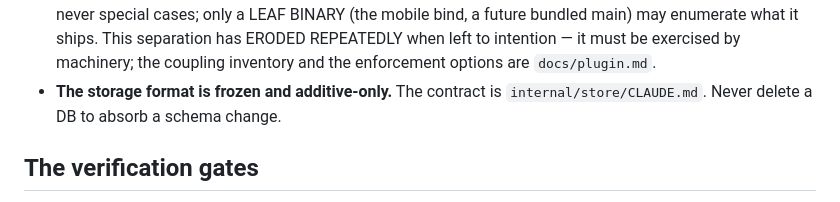
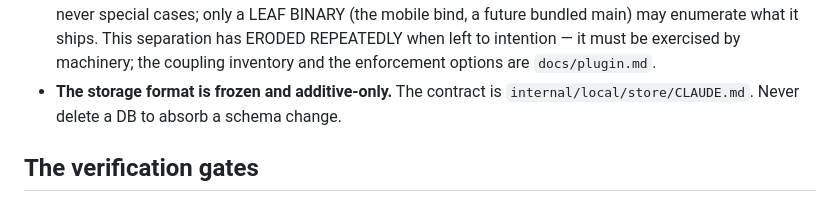
Before and after one commit to josephburnett/gridwell, a Markdown page: CLAUDE.md, the part around the change. GitHub-like rendering.

```diff
--- a/CLAUDE.md
+++ b/CLAUDE.md
@@ -193,7 +193,7 @@ Re-litigating them silently is how churn happens.
   exercised by machinery; the coupling inventory and the enforcement
   options are `docs/plugin.md`.
 - **The storage format is frozen and additive-only.** The contract is
-  `internal/store/CLAUDE.md`. Never delete a DB to absorb a schema change.
+  `internal/local/store/CLAUDE.md`. Never delete a DB to absorb a schema change.
 
 ## The verification gates
 
```
Also changed, not shown: ARCHITECTURE.md (+7 -6 lines), docs/plugin-authoring.md (+1 -1 lines).
